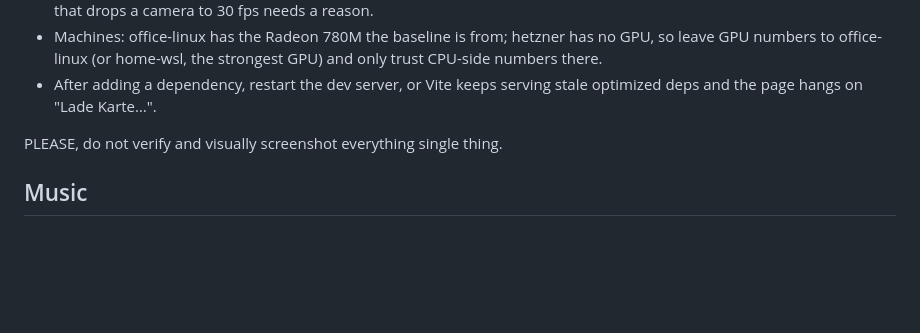
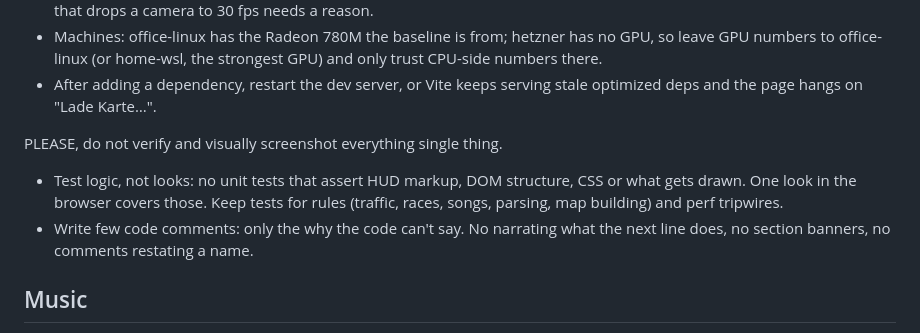
Before and after one commit to oskarrough/nkgta, a Markdown page: AGENTS.md, the part around the change. Drawn GitHub-style; blank space fills up the shorter version.

Commit message:
Agent notes: test rules not looks, few comments
Co-Authored-By: Claude Opus 5.5 <noreply@anthropic.com>

```diff
--- a/AGENTS.md
+++ b/AGENTS.md
@@ -20,6 +20,9 @@ Oskar values speed over certainty. Verify once and stop: one check that the chan
 - After adding a dependency, restart the dev server, or Vite keeps serving stale optimized deps and the page hangs on "Lade Karte…".
 
 PLEASE, do not verify and visually screenshot everything single thing.
+
+- Test logic, not looks: no unit tests that assert HUD markup, DOM structure, CSS or what gets drawn. One look in the browser covers those. Keep tests for rules (traffic, races, songs, parsing, map building) and perf tripwires.
+- Write few code comments: only the why the code can't say. No narrating what the next line does, no section banners, no comments restating a name.
 
 ## Music
 
```
